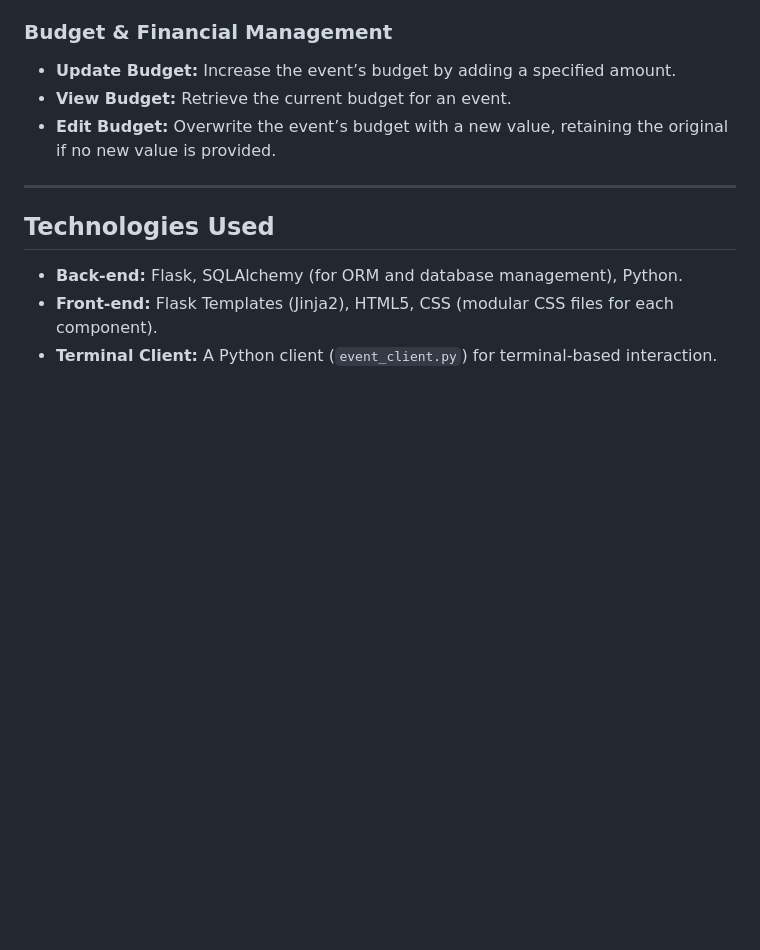
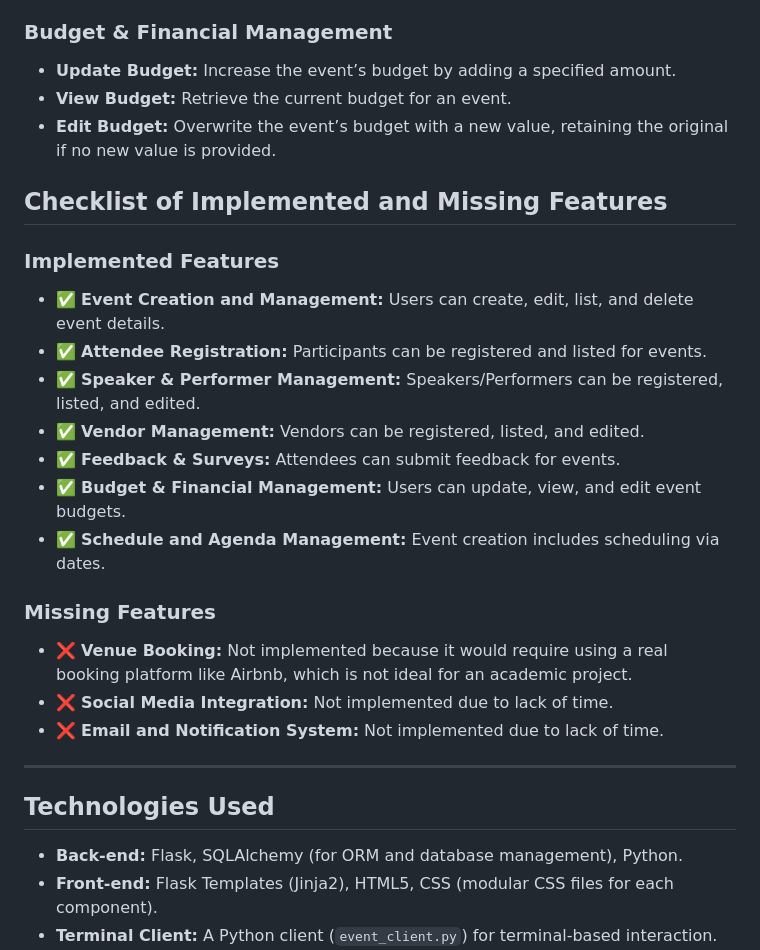
Before and after one commit to MarceloPalmeira/software-project-v2, a Markdown page: README.md, the part around the change. Drawn GitHub-style; blank space fills up the shorter version.

Commit message:
alteração no readme

```diff
--- a/README.md
+++ b/README.md
@@ -34,6 +34,22 @@ This project is an event management system that allows you to create, edit, list
 - **Update Budget:** Increase the event’s budget by adding a specified amount.
 - **View Budget:** Retrieve the current budget for an event.
 - **Edit Budget:** Overwrite the event’s budget with a new value, retaining the original if no new value is provided.
+
+## Checklist of Implemented and Missing Features
+
+### Implemented Features
+- ✅ **Event Creation and Management:** Users can create, edit, list, and delete event details.
+- ✅ **Attendee Registration:** Participants can be registered and listed for events.
+- ✅ **Speaker & Performer Management:** Speakers/Performers can be registered, listed, and edited.
+- ✅ **Vendor Management:** Vendors can be registered, listed, and edited.
+- ✅ **Feedback & Surveys:** Attendees can submit feedback for events.
+- ✅ **Budget & Financial Management:** Users can update, view, and edit event budgets.
+- ✅ **Schedule and Agenda Management:** Event creation includes scheduling via dates.
+
+### Missing Features
+- ❌ **Venue Booking:** Not implemented because it would require using a real booking platform like Airbnb, which is not ideal for an academic project.
+- ❌ **Social Media Integration:** Not implemented due to lack of time.
+- ❌ **Email and Notification System:** Not implemented due to lack of time.
 
 ---
 
```
